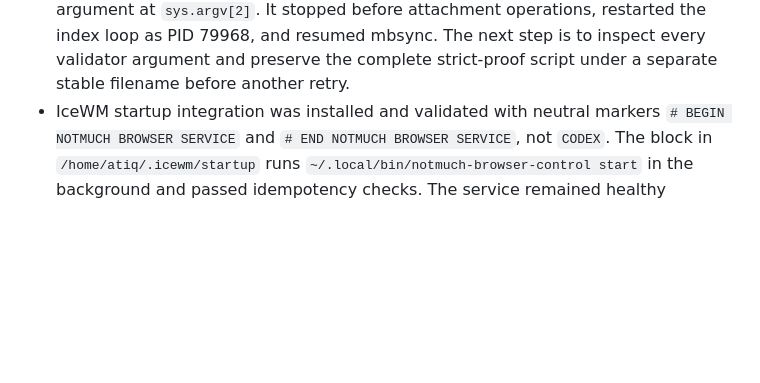
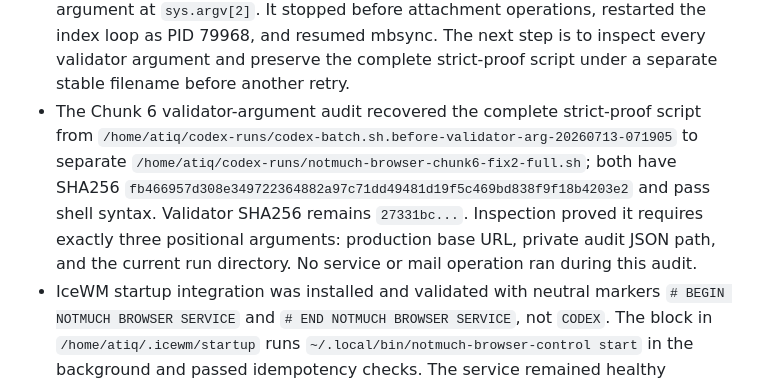
Before and after one commit to atiqte/codex_antix, a Markdown page: docs/PROJECT_STATE.md, the part around the change. Drawn GitHub-style; blank space fills up the shorter version.

Commit message:
Record recovered Chunk 6 validator contract

```diff
--- a/docs/PROJECT_STATE.md
+++ b/docs/PROJECT_STATE.md
@@ -269,6 +269,7 @@ Create a professional, AI-readable memory and Git workflow system that supports
 - Attachment/image rollout Chunk 6 attempt 1 stopped safely before snapshots or browser operations. Under `set -o pipefail`, the initial `notmuch-browser-index-control status | grep -q` probe misclassified the running index loop because `grep -q` closed the pipe after its match while the status producer still had output. The script therefore did not stop index PID 60144 and correctly failed its later `loop=stopped` gate. Its cleanup trap resumed provider-live mbsync; no mail/index validation operation or mutation occurred. The corrected probe captures complete status before matching it.
 - Attachment/image rollout Chunk 6 FIX2 corrected index detection, paused mbsync, stopped index PID 60144 despite a harmless disappearing-`/proc` warning, confirmed both locks absent, and captured a stable baseline: 658 messages, 1,191 files, 658 inbox, indexed-path SHA256 `92d6168d...`, indexed-content SHA256 `d3ff2de6...`, tag SHA256 `f0709895...`, 49,917 Mailstore files, Mailstore-metadata SHA256 `494c1730...`, zero Maildir/download temp, and expected installed/config/startup hashes. Root/search/status returned 200. The run then stopped before attachment operations because the production validator requires the base URL argument and was called without it. Cleanup restarted the index loop as PID 75157 and resumed mbsync. No after snapshot or mutation claim was made.
 - Chunk 6's URL-argument retry reproduced the same stable baseline and 200 responses, then showed that the production validator also requires an audit-path argument at `sys.argv[2]`. It stopped before attachment operations, restarted the index loop as PID 79968, and resumed mbsync. The next step is to inspect every validator argument and preserve the complete strict-proof script under a separate stable filename before another retry.
+- The Chunk 6 validator-argument audit recovered the complete strict-proof script from `/home/atiq/codex-runs/codex-batch.sh.before-validator-arg-20260713-071905` to separate `/home/atiq/codex-runs/notmuch-browser-chunk6-fix2-full.sh`; both have SHA256 `fb466957d308e349722364882a97c71dd49481d19f5c469bd838f9f18b4203e2` and pass shell syntax. Validator SHA256 remains `27331bc...`. Inspection proved it requires exactly three positional arguments: production base URL, private audit JSON path, and the current run directory. No service or mail operation ran during this audit.
 - IceWM startup integration was installed and validated with neutral markers `# BEGIN NOTMUCH BROWSER SERVICE` and `# END NOTMUCH BROWSER SERVICE`, not `CODEX`. The block in `/home/atiq/.icewm/startup` runs `~/.local/bin/notmuch-browser-control start` in the background and passed idempotency checks. The service remained healthy afterward; the remaining proof is a fresh antiX login/reboot auto-start check.
 - Post-reboot proof passed: after rebooting antiX, `~/.local/bin/notmuch-browser-control status` showed the Go browser running as pid 2121, and `/healthz` returned OK/read-only/single-email mode with 457 messages and 867 files. The read-only Go notmuch browser service is now validated end to end for IceWM-session auto-start and Win11 SSH-tunnel access.
 - A 2026-07-09 repair run explained a later browser error after provider-live changed behind the notmuch database: before refresh, `tag:inbox` search failed because 12 indexed files under `/mail/Mailstore/mbsync/provider-live/new/` no longer existed. `refresh-index` ran without mbsync overlap, processed 174 files, detected 12 renames, added 102 new messages, left Maildir `tmp` count at 0, and restored `/healthz` plus `/search?q=tag%3Ainbox` behavior with 559 messages and 1,025 files.
```
Also changed, not shown: docs/WORK_VALIDATION_LEDGER.md (+1 -0 lines).
